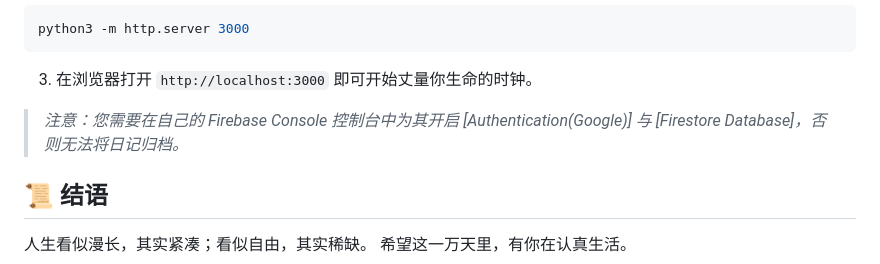
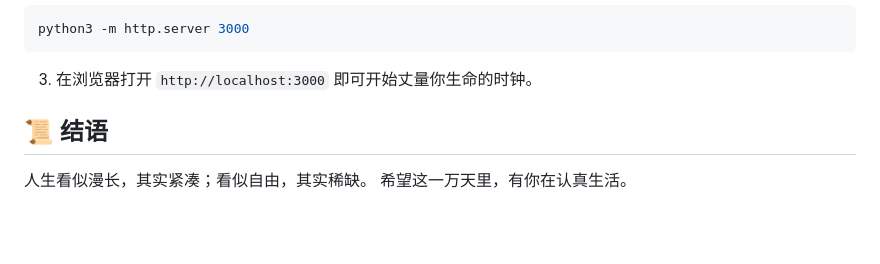
Before and after one commit to asdfwxy/life-10k-day, a Markdown page: README.md, the part around the change. Rendered like a GitHub page; blank space fills up the shorter version.

Commit message:
Restore README content with formatting corrections

````diff
--- a/README.md
+++ b/README.md
@@ -50,7 +50,6 @@ python3 -m http.server 3000
 ```
 3. 在浏览器打开 `http://localhost:3000` 即可开始丈量你生命的时钟。
 
-> *注意：您需要在自己的 Firebase Console 控制台中为其开启 [Authentication(Google)] 与 [Firestore Database]，否则无法将日记归档。*
 
 ## 📜 结语
 人生看似漫长，其实紧凑；看似自由，其实稀缺。
````
